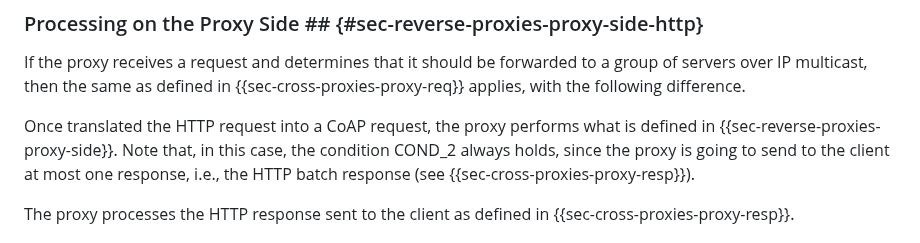
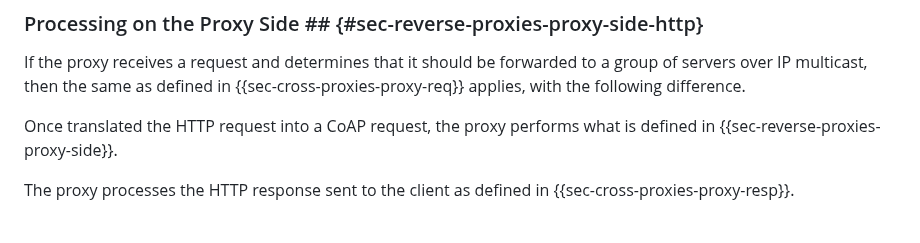
Before and after one commit to core-wg/groupcomm-proxy, a Markdown page: draft-ietf-core-groupcomm-proxy.md, the part around the change. Drawn GitHub-style.

Commit message:
Removed moot text

```diff
--- a/draft-ietf-core-groupcomm-proxy.md
+++ b/draft-ietf-core-groupcomm-proxy.md
@@ -1031,7 +1031,7 @@ The client processes the HTTP response forwarded back by the proxy as defined in
 
 If the proxy receives a request and determines that it should be forwarded to a group of servers over IP multicast, then the same as defined in {{sec-cross-proxies-proxy-req}} applies, with the following difference.
 
-Once translated the HTTP request into a CoAP request, the proxy performs what is defined in {{sec-reverse-proxies-proxy-side}}. Note that, in this case, the condition COND\_2 always holds, since the proxy is going to send to the client at most one response, i.e., the HTTP batch response (see {{sec-cross-proxies-proxy-resp}}).
+Once translated the HTTP request into a CoAP request, the proxy performs what is defined in {{sec-reverse-proxies-proxy-side}}.
 
 The proxy processes the HTTP response sent to the client as defined in {{sec-cross-proxies-proxy-resp}}.
 
```
